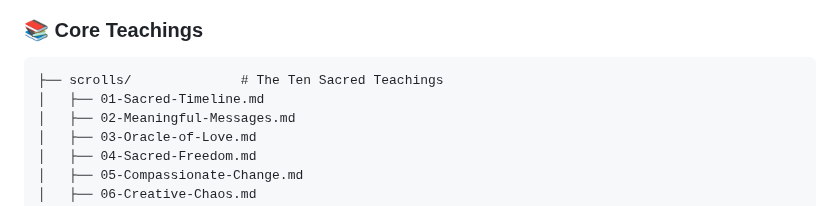
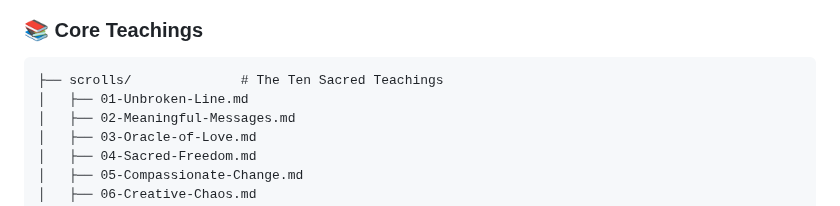
Before and after one commit to lucasaa482/gitscrolls, a Markdown page: README.md, the part around one of its changes. Drawn GitHub-style.

````diff
--- a/README.md
+++ b/README.md
@@ -109,7 +109,7 @@ _Total reading time: 3-4 hours | Individual scroll: 15-20 minutes_
 
 ```
 ├── scrolls/              # The Ten Sacred Teachings
-│   ├── 01-Sacred-Timeline.md
+│   ├── 01-Unbroken-Line.md
 │   ├── 02-Meaningful-Messages.md
 │   ├── 03-Oracle-of-Love.md
 │   ├── 04-Sacred-Freedom.md
````
Also changed, not shown: other parts of README.md (+2 -2 lines), scrolls/01-Unbroken-Line.md (added, +257 -0 lines).
